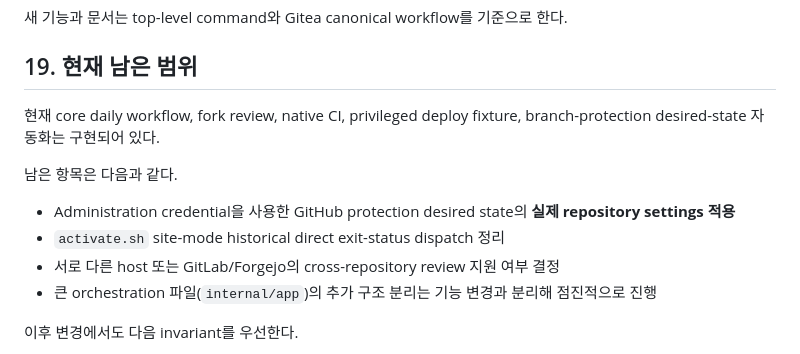
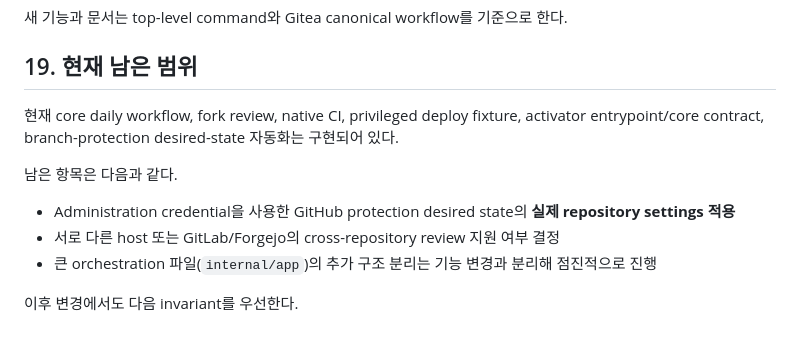
Before and after one commit to orot11955/kit, a Markdown page: docs/kit-architecture.md, the part around one of its changes. Rendered like a GitHub page.

```diff
--- a/docs/kit-architecture.md
+++ b/docs/kit-architecture.md
@@ -460,12 +466,11 @@ main merge 후 develop을 새 main SHA로 맞출 때는 **해당 main SHA의 pus
 
 ## 19. 현재 남은 범위
 
-현재 core daily workflow, fork review, native CI, privileged deploy fixture, branch-protection desired-state 자동화는 구현되어 있다.
+현재 core daily workflow, fork review, native CI, privileged deploy fixture, activator entrypoint/core contract, branch-protection desired-state 자동화는 구현되어 있다.
 
 남은 항목은 다음과 같다.
 
 - Administration credential을 사용한 GitHub protection desired state의 **실제 repository settings 적용**
-- `activate.sh` site-mode historical direct exit-status dispatch 정리
 - 서로 다른 host 또는 GitLab/Forgejo의 cross-repository review 지원 여부 결정
 - 큰 orchestration 파일(`internal/app`)의 추가 구조 분리는 기능 변경과 분리해 점진적으로 진행
 
```
Also changed, not shown: other parts of docs/kit-architecture.md (+22 -16 lines).
